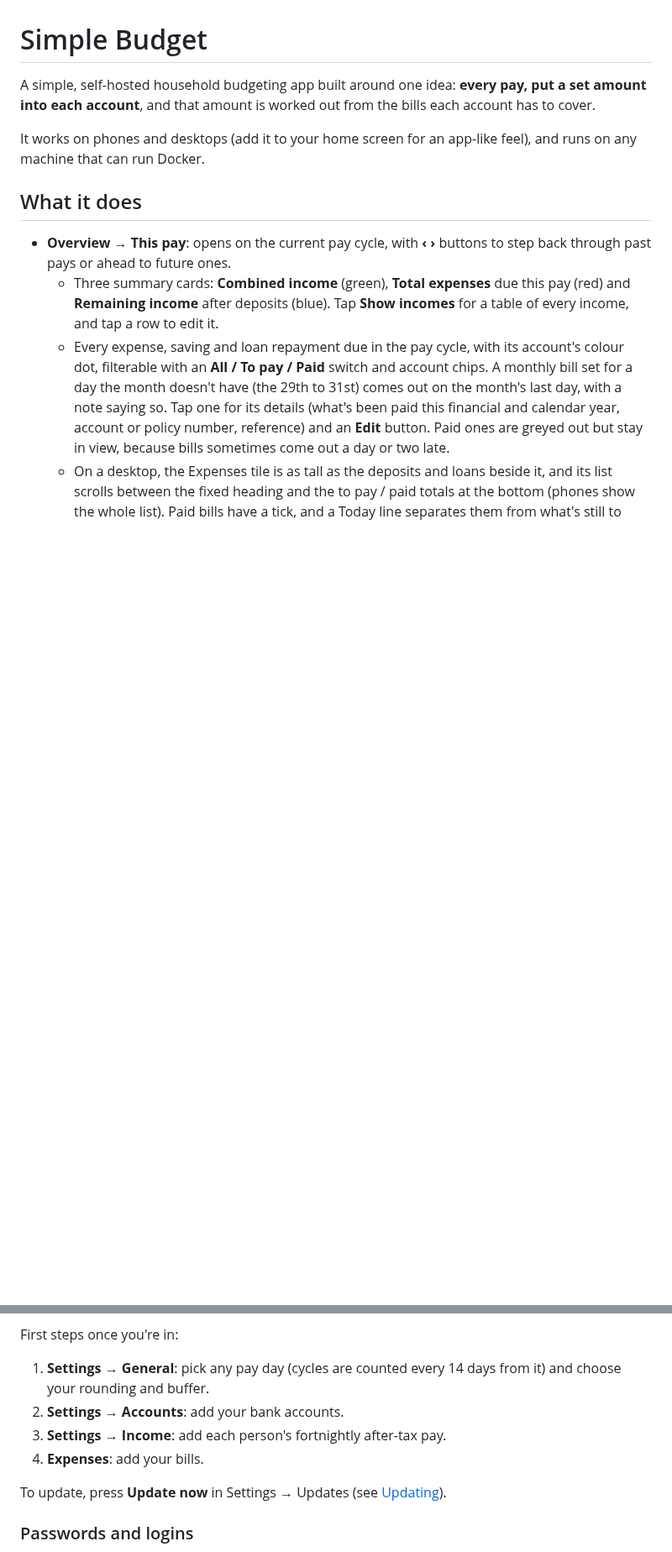
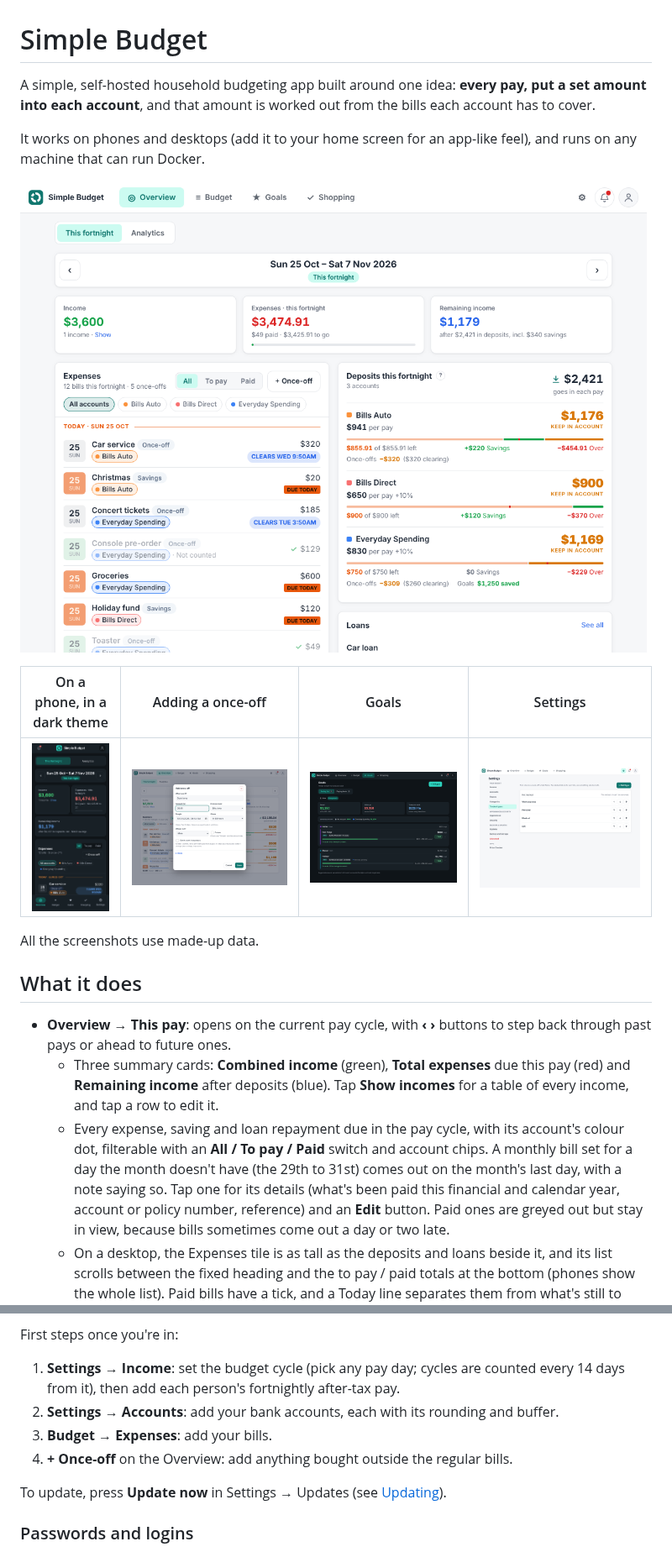
Before and after one commit to kirtangl/Simple-Budget, a Markdown page: README.md, 2 parts joined by grey strips. Shown at 84% size. Drawn GitHub-style; pictures changed too: docs/screenshots/goals-dark.png (added), docs/screenshots/once-off.png (added), docs/screenshots/overview-phone-dark.png (added); blank space fills up the shorter version.

Commit message:
v1.0.0: the stable release
Version 1.0.0 everywhere, a CHANGELOG entry saying what 1.0 means for the
household, and README screenshots (made-up data) with first steps that
match today's Settings: the budget cycle under Income, rounding and buffer
per account.

Co-Authored-By: Claude Opus 5.5 (1M context) <noreply@anthropic.com>
Claude-Session: https://claude.ai/code/session_013nSZpTCixGfdjNLfqimWNN

```diff
--- a/README.md
+++ b/README.md
@@ -3,6 +3,14 @@
 A simple, self-hosted household budgeting app built around one idea: **every pay, put a set amount into each account**, and that amount is worked out from the bills each account has to cover.
 
 It works on phones and desktops (add it to your home screen for an app-like feel), and runs on any machine that can run Docker.
+
+![The Overview: this fortnight's bills and once-offs, and how much goes into each account](docs/screenshots/overview.png)
+
+| On a phone, in a dark theme | Adding a once-off | Goals | Settings |
+|---|---|---|---|
+| ![Overview on a phone](docs/screenshots/overview-phone-dark.png) | ![Adding a once-off](docs/screenshots/once-off.png) | ![Goals](docs/screenshots/goals-dark.png) | ![Settings](docs/screenshots/settings.png) |
+
+All the screenshots use made-up data.
 
 ## What it does
 
@@ -61,10 +69,10 @@ Would rather skip that step? Before the first `docker compose up -d`, add `START
 
 First steps once you're in:
 
-1. **Settings → General**: pick any pay day (cycles are counted every 14 days from it) and choose your rounding and buffer.
-2. **Settings → Accounts**: add your bank accounts.
-3. **Settings → Income**: add each person's fortnightly after-tax pay.
-4. **Expenses**: add your bills.
+1. **Settings → Income**: set the budget cycle (pick any pay day; cycles are counted every 14 days from it), then add each person's fortnightly after-tax pay.
+2. **Settings → Accounts**: add your bank accounts, each with its rounding and buffer.
+3. **Budget → Expenses**: add your bills.
+4. **+ Once-off** on the Overview: add anything bought outside the regular bills.
 
 To update, press **Update now** in Settings → Updates (see [Updating](#updating)).
 
```
Also changed, not shown: other parts of README.md (+2 -2 lines), CHANGELOG.md (+7 -0 lines), 5 other files.
